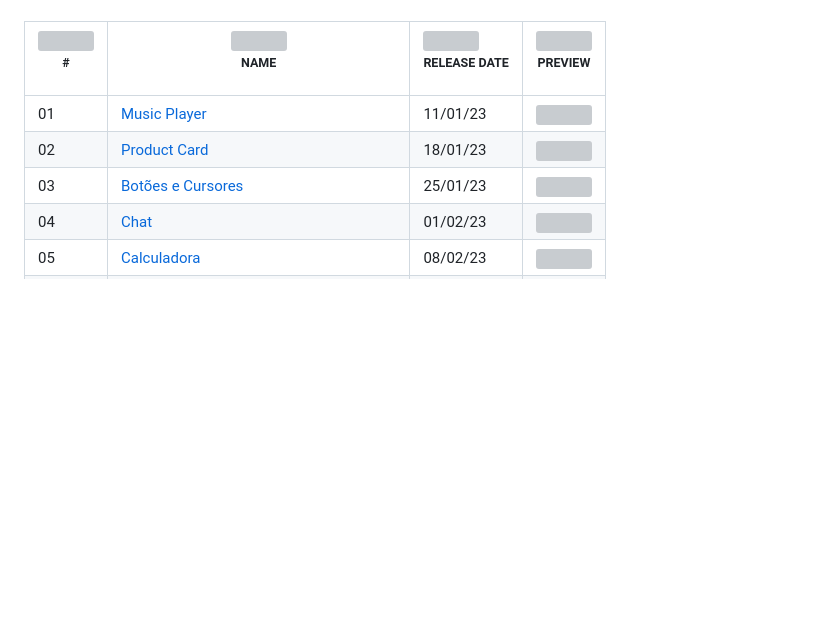
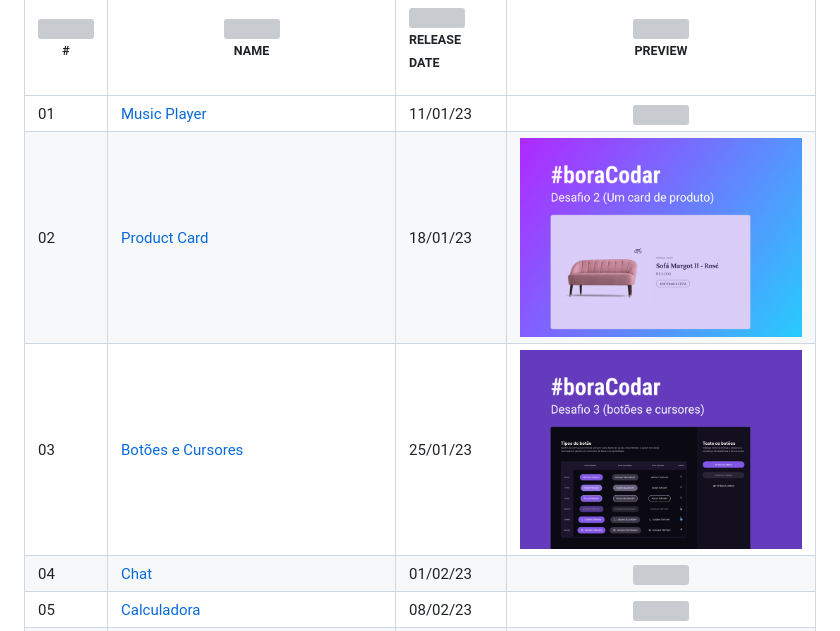
Before and after one commit to alissonandrade2020/DesafiosRocketseat, a Markdown page: README.md, the part around one of its changes. GitHub-like rendering; blank space fills up the shorter version; grey boxes are pictures that could not be loaded.

Commit message:
Desafios

```diff
--- a/README.md
+++ b/README.md
@@ -50,13 +50,13 @@
             <td>02</td>
             <td><a href="02">Product Card</a></td>
             <td>18/01/23</td>
-            <td align="center"><a href="02"><img width="300px" src="02/.github/preview.jpg" /></a></td>
+            <td align="center"><a href="02"><img width="300px" src="Product%20Card/.github/preview.jpg" /></a></td>
         </tr>
         <tr>
             <td>03</td>
             <td><a href="03">Botões e Cursores</a></td>
             <td>25/01/23</td>
-            <td align="center"><a href="03"><img width="300px" src="03/.github/preview.jpg" /></a></td>
+            <td align="center"><a href="03"><img width="300px" src="Botões%20e%20Cursores/.github/preview.jpg" /></a></td>
         </tr>
         <tr>
             <td>04</td>
```
Also changed, not shown: other parts of README.md (+1 -1 lines).
